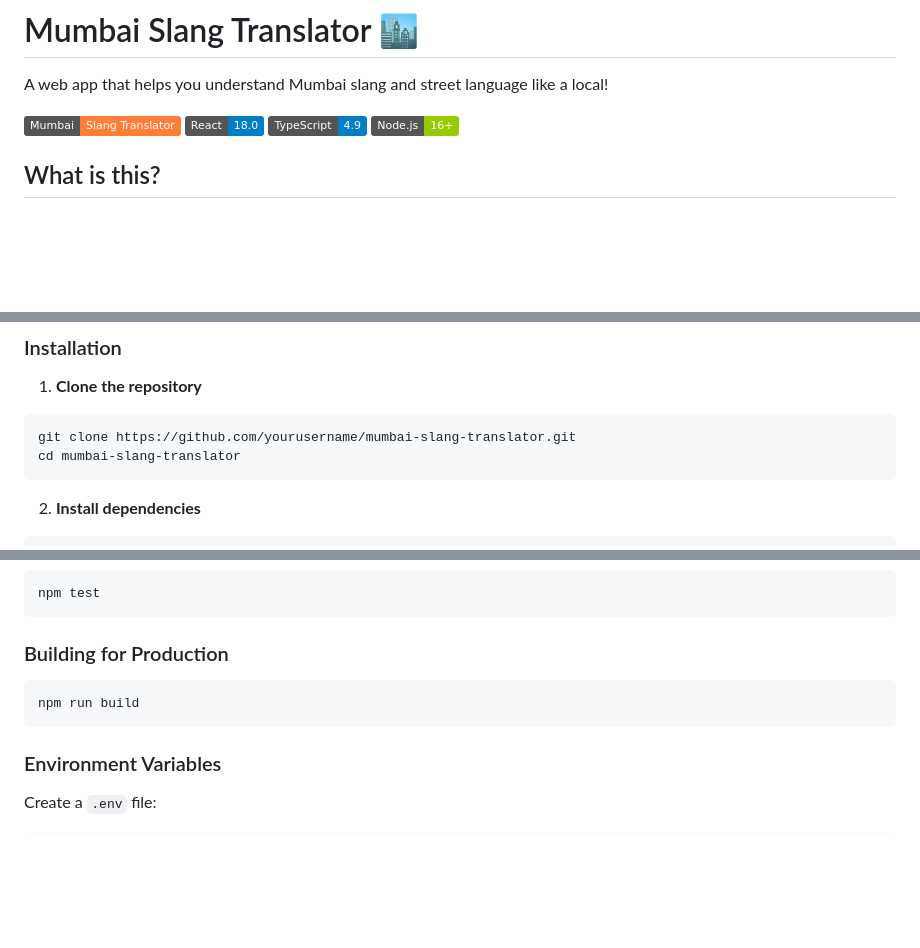
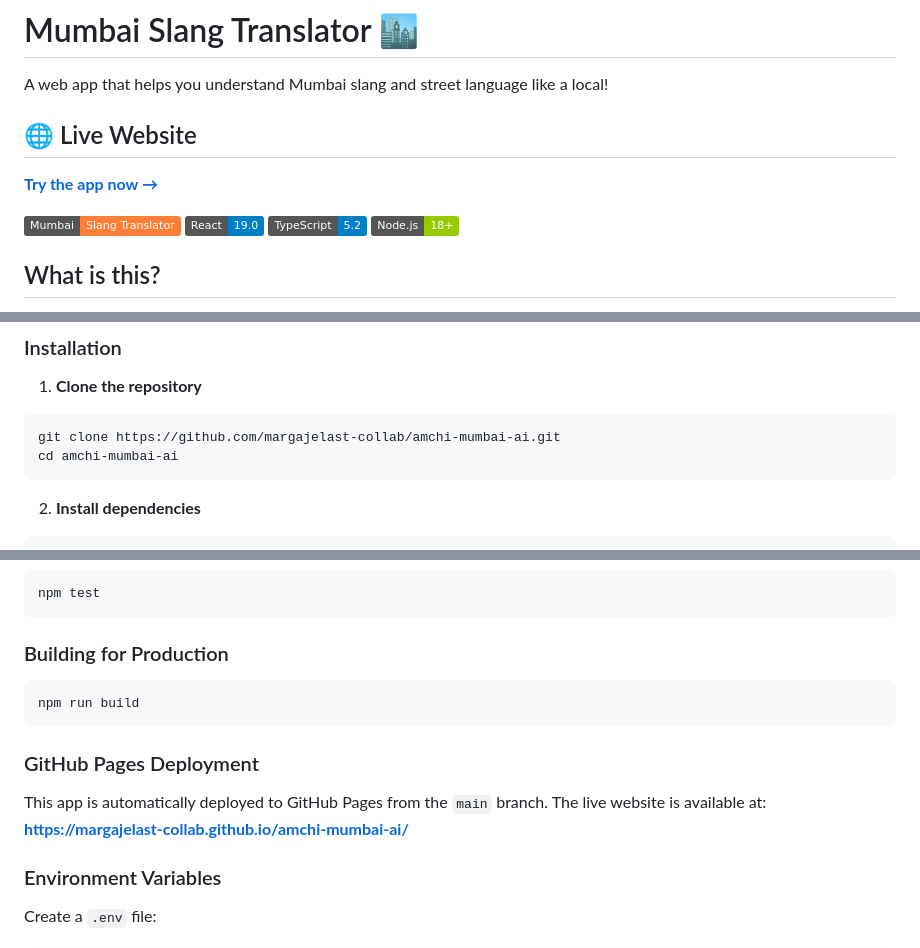
Before and after one commit to margajelast-collab/amchi-mumbai-ai, a Markdown page: README.md, 3 parts joined by grey strips. Drawn GitHub-style; badges without logos; blank space fills up the shorter version.

````diff
--- a/README.md
+++ b/README.md
@@ -2,10 +2,13 @@
 
 A web app that helps you understand Mumbai slang and street language like a local!
 
+## 🌐 Live Website
+**[Try the app now →](https://margajelast-collab.github.io/amchi-mumbai-ai/)**
+
 ![Mumbai Slang Translator](https://img.shields.io/badge/Mumbai-Slang%20Translator-orange)
-![React](https://img.shields.io/badge/React-18.0-blue)
-![TypeScript](https://img.shields.io/badge/TypeScript-4.9-blue)
-![Node.js](https://img.shields.io/badge/Node.js-16+-green)
+![React](https://img.shields.io/badge/React-19.0-blue)
+![TypeScript](https://img.shields.io/badge/TypeScript-5.2-blue)
+![Node.js](https://img.shields.io/badge/Node.js-18+-green)
 
 ## What is this?
 
@@ -53,8 +56,8 @@ This app translates Mumbai slang words and phrases into English. Perfect for tou
 
 1. **Clone the repository**
 ```bash
-git clone https://github.com/yourusername/mumbai-slang-translator.git
-cd mumbai-slang-translator
+git clone https://github.com/margajelast-collab/amchi-mumbai-ai.git
+cd amchi-mumbai-ai
 ```
 
 2. **Install dependencies**
@@ -130,6 +133,10 @@ npm test
 npm run build
 ```
 
+### GitHub Pages Deployment
+This app is automatically deployed to GitHub Pages from the `main` branch. The live website is available at:
+**https://margajelast-collab.github.io/amchi-mumbai-ai/**
+
 ### Environment Variables
 Create a `.env` file:
 ```
````
Also changed, not shown: other parts of README.md (+2 -2 lines).
